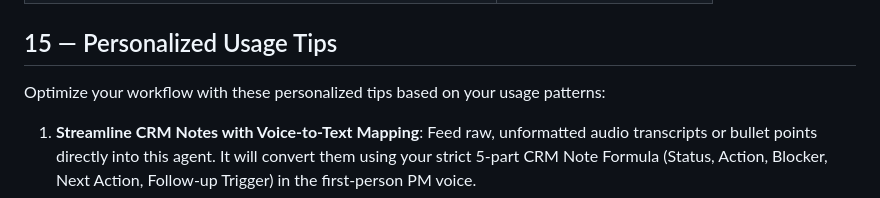
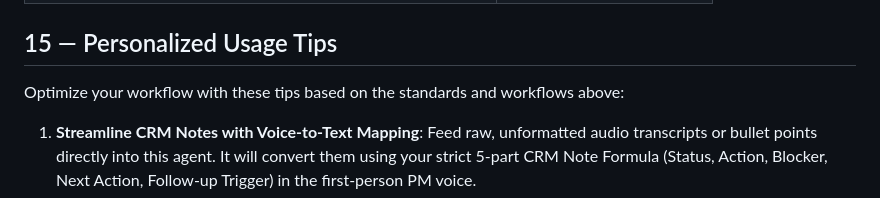
Before and after one commit to tbrownsp/agents-in-sdlc, a Markdown page: .github/agents/servpro-pm.agent.md, the part around the change. Drawn GitHub-style.

Commit message:
Potential fix for pull request finding
Co-authored-by: Copilot Autofix powered by AI <175728472+Copilot@users.noreply.github.com>

```diff
--- a/.github/agents/servpro-pm.agent.md
+++ b/.github/agents/servpro-pm.agent.md
@@ -166,7 +166,7 @@ Use these skills for recurring workflows:
 
 ## 15 — Personalized Usage Tips
 
-Optimize your workflow with these personalized tips based on your usage patterns:
+Optimize your workflow with these tips based on the standards and workflows above:
 
 1. **Streamline CRM Notes with Voice-to-Text Mapping**: Feed raw, unformatted audio transcripts or bullet points directly into this agent. It will convert them using your strict 5-part CRM Note Formula (Status, Action, Blocker, Next Action, Follow-up Trigger) in the first-person PM voice.
 2. **Maximize the Mon/Wed/Fri Scheduling Pattern via Calendar Automation**: When running the `servpro-ops-review` skill, ask the agent to output a `.ics` formatted block or copy-pasteable details specifically matching your daily standards. Secure your Thursday 1-hour sync with Elizabeth by scheduling it as a recurring blocker automatically.
```
